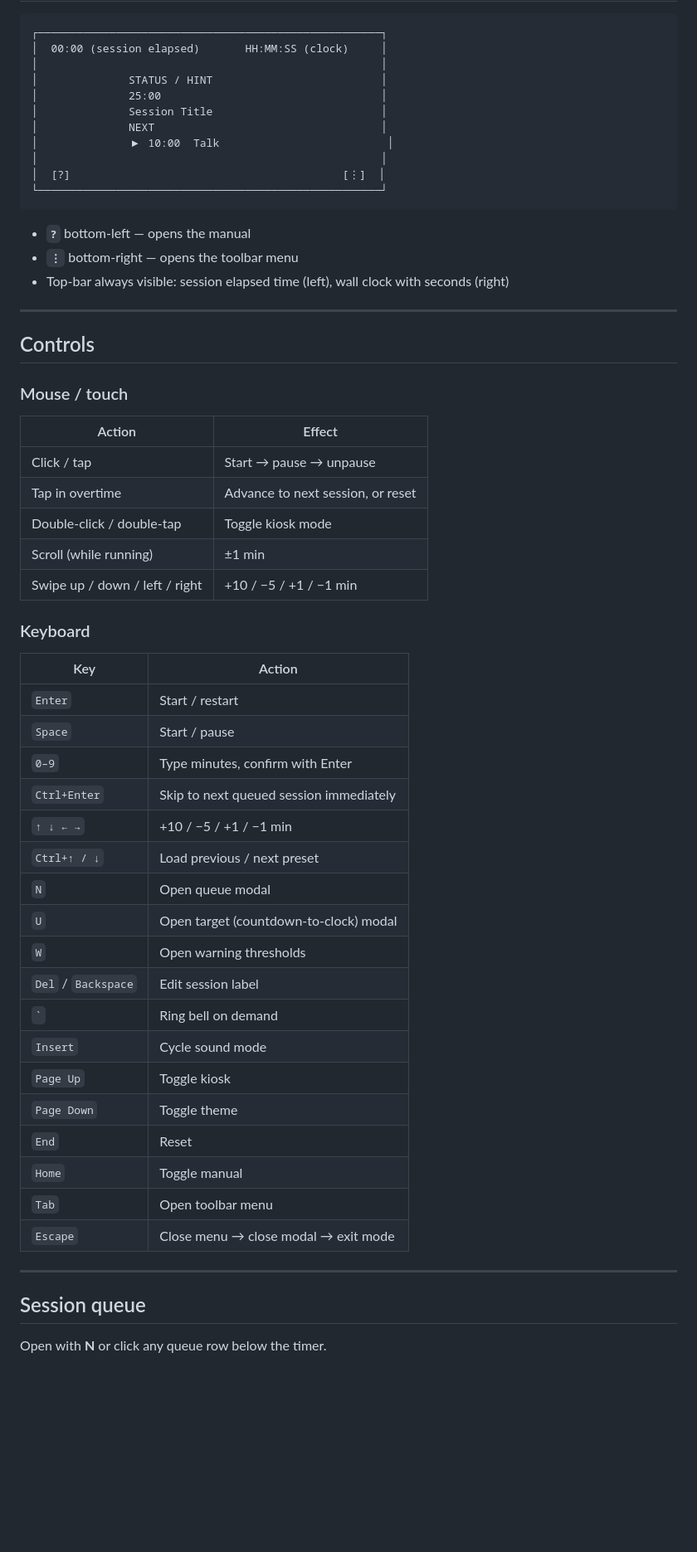
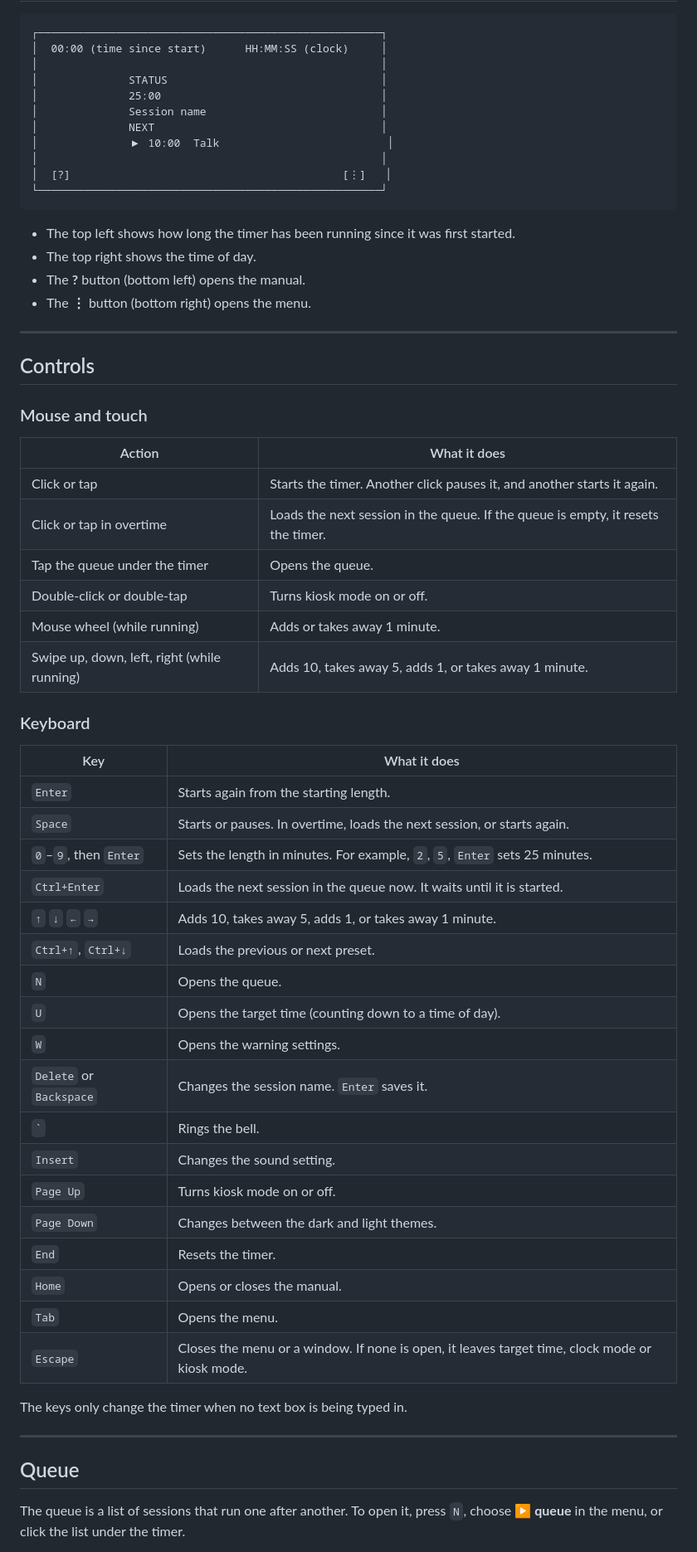
Before and after one commit to Arty2/tick, a Markdown page: README.md, the part around one of its changes. Shown at 83% size. Drawn GitHub-style; blank space fills up the shorter version.

````diff
--- a/README.md
+++ b/README.md
@@ -43,62 +43,66 @@ Or serve it from anywhere — it's one file with no external dependencies at loa
 
 ```
 ┌─────────────────────────────────────────────────────┐
-│  00:00 (session elapsed)       HH:MM:SS (clock)     │
+│  00:00 (time since start)      HH:MM:SS (clock)     │
 │                                                     │
-│              STATUS / HINT                          │
+│              STATUS                                 │
 │              25:00                                  │
-│              Session Title                          │
+│              Session name                           │
 │              NEXT                                   │
 │              ▶ 10:00  Talk                          │
 │                                                     │
-│  [?]                                          [⋮]  │
+│  [?]                                          [⋮]   │
 └─────────────────────────────────────────────────────┘
 ```
 
-- **`?`** bottom-left — opens the manual
-- **`⋮`** bottom-right — opens the toolbar menu
-- Top-bar always visible: session elapsed time (left), wall clock with seconds (right)
+- The top left shows how long the timer has been running since it was first started.
+- The top right shows the time of day.
+- The **?** button (bottom left) opens the manual.
+- The **⋮** button (bottom right) opens the menu.
 
 ---
 
 ## Controls
 
-### Mouse / touch
+### Mouse and touch
 
-| Action | Effect |
+| Action | What it does |
 |---|---|
-| Click / tap | Start → pause → unpause |
-| Tap in overtime | Advance to next session, or reset |
-| Double-click / double-tap | Toggle kiosk mode |
-| Scroll (while running) | ±1 min |
-| Swipe up / down / left / right | +10 / −5 / +1 / −1 min |
+| Click or tap | Starts the timer. Another click pauses it, and another starts it again. |
+| Click or tap in overtime | Loads the next session in the queue. If the queue is empty, it resets the timer. |
+| Tap the queue under the timer | Opens the queue. |
+| Double-click or double-tap | Turns kiosk mode on or off. |
+| Mouse wheel (while running) | Adds or takes away 1 minute. |
+| Swipe up, down, left, right (while running) | Adds 10, takes away 5, adds 1, or takes away 1 minute. |
 
 ### Keyboard
 
-| Key | Action |
+| Key | What it does |
 |---|---|
-| `Enter` | Start / restart |
-| `Space` | Start / pause |
-| `0–9` | Type minutes, confirm with Enter |
-| `Ctrl+Enter` | Skip to next queued session immediately |
-| `↑ ↓ ← →` | +10 / −5 / +1 / −1 min |
-| `Ctrl+↑ / ↓` | Load previous / next preset |
-| `N` | Open queue modal |
-| `U` | Open target (countdown-to-clock) modal |
-| `W` | Open warning thresholds |
-| `Del` / `Backspace` | Edit session label |
-| `` ` `` | Ring bell on demand |
-| `Insert` | Cycle sound mode |
-| `Page Up` | Toggle kiosk |
-| `Page Down` | Toggle theme |
-| `End` | Reset |
-| `Home` | Toggle manual |
-| `Tab` | Open toolbar menu |
-| `Escape` | Close menu → close modal → exit mode |
+| `Enter` | Starts again from the starting length. |
+| `Space` | Starts or pauses. In overtime, loads the next session, or starts again. |
+| `0`–`9`, then `Enter` | Sets the length in minutes. For example, `2`, `5`, `Enter` sets 25 minutes. |
+| `Ctrl+Enter` | Loads the next session in the queue now. It waits until it is started. |
+| `↑` `↓` `←` `→` | Adds 10, takes away 5, adds 1, or takes away 1 minute. |
+| `Ctrl+↑`, `Ctrl+↓` | Loads the previous or next preset. |
+| `N` | Opens the queue. |
+| `U` | Opens the target time (counting down to a time of day). |
+| `W` | Opens the warning settings. |
+| `Delete` or `Backspace` | Changes the session name. `Enter` saves it. |
+| `` ` `` | Rings the bell. |
+| `Insert` | Changes the sound setting. |
+| `Page Up` | Turns kiosk mode on or off. |
+| `Page Down` | Changes between the dark and light themes. |
+| `End` | Resets the timer. |
+| `Home` | Opens or closes the manual. |
+| `Tab` | Opens the menu. |
+| `Escape` | Closes the menu or a window. If none is open, it leaves target time, clock mode or kiosk mode. |
+
+The keys only change the timer when no text box is being typed in.
 
 ---
 
-## Session queue
+## Queue
 
-Open with **N** or click any queue row below the timer.
+The queue is a list of sessions that run one after another. To open it, press `N`, choose **▶ queue** in the menu, or click the list under the timer.
 
````
Also changed, not shown: other parts of README.md (+105 -92 lines), screenshots/ticker-screenshot_01.png, screenshots/ticker-screenshot_02.png, 1 other file.
